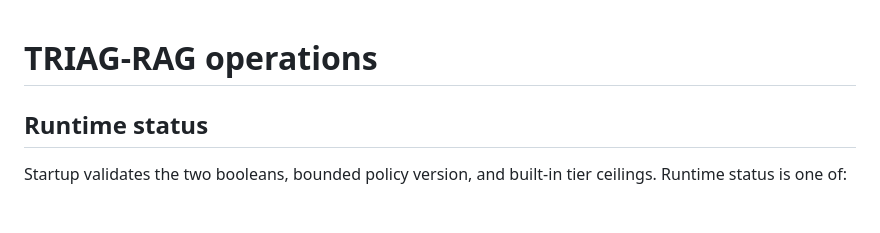
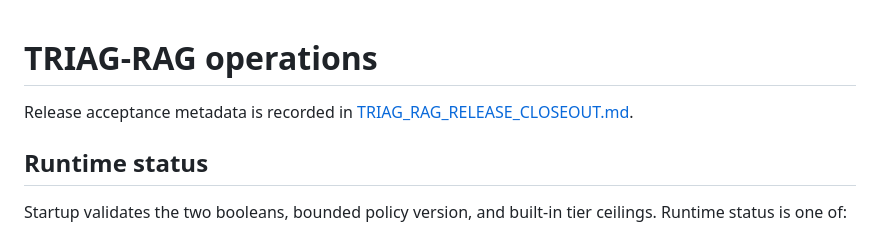
Before and after one commit to swivelit/ai_tool, a Markdown page: docs/TRIAG_RAG_OPERATIONS.md, the part around the change. Drawn GitHub-style; blank space fills up the shorter version.

Commit message:
docs: record Swico TRIAG-RAG production acceptance

```diff
--- a/docs/TRIAG_RAG_OPERATIONS.md
+++ b/docs/TRIAG_RAG_OPERATIONS.md
@@ -1,4 +1,7 @@
 # TRIAG-RAG operations
+
+Release acceptance metadata is recorded in
+[TRIAG_RAG_RELEASE_CLOSEOUT.md](TRIAG_RAG_RELEASE_CLOSEOUT.md).
 
 ## Runtime status
 
```
Also changed, not shown: docs/TRIAG_RAG_RELEASE_CLOSEOUT.md (added, +15 -0 lines).
